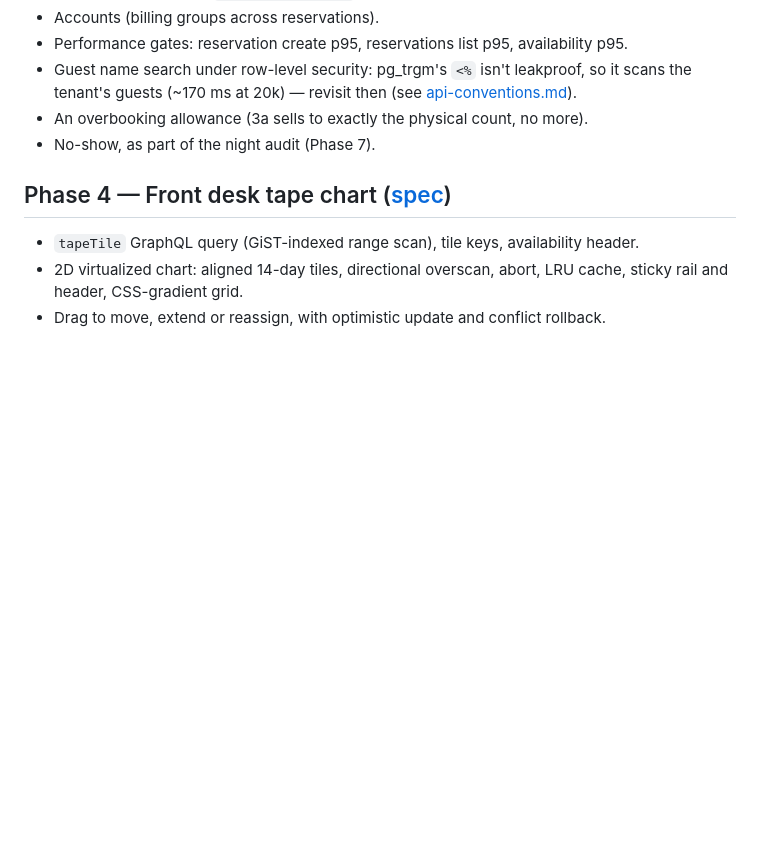
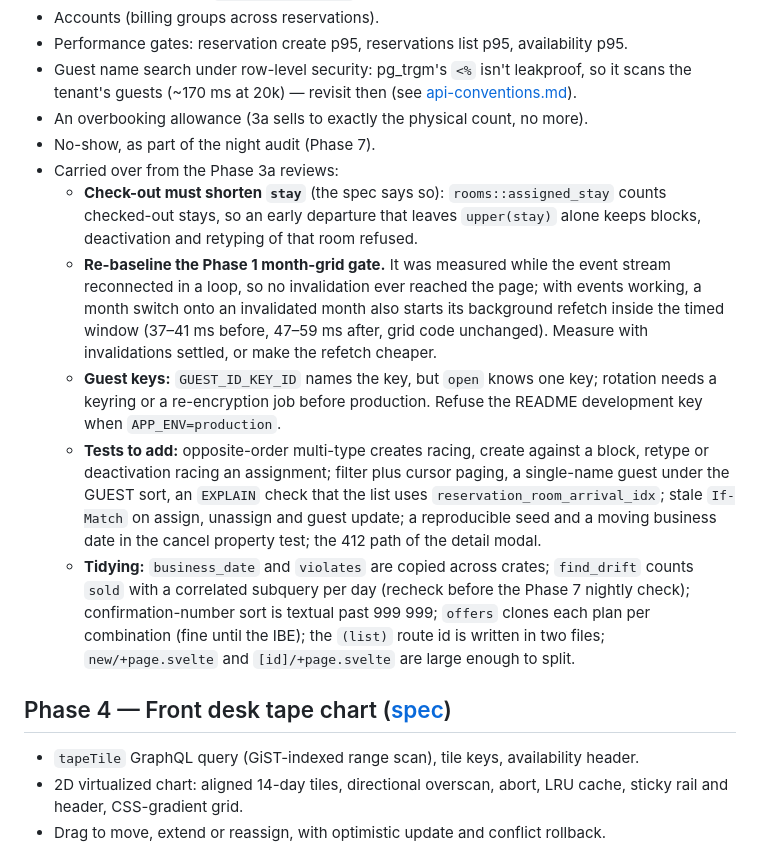
Before and after one commit to acekavi/GoodFolk, a Markdown page: docs/ROADMAP.md, the part around the change. Drawn GitHub-style; blank space fills up the shorter version.

Commit message:
docs: Phase 3a review carry-overs in the roadmap, and the plan's decisions as changed during execution

```diff
--- a/docs/ROADMAP.md
+++ b/docs/ROADMAP.md
@@ -90,6 +90,12 @@ Moved out of Phase 0 during planning (nothing used them yet): outbox → Pub/Sub
 - Guest name search under row-level security: pg_trgm's `<%` isn't leakproof, so it scans the tenant's guests (~170 ms at 20k) — revisit then (see [api-conventions.md](design/api-conventions.md)).
 - An overbooking allowance (3a sells to exactly the physical count, no more).
 - No-show, as part of the night audit (Phase 7).
+- Carried over from the Phase 3a reviews:
+  - **Check-out must shorten `stay`** (the spec says so): `rooms::assigned_stay` counts checked-out stays, so an early departure that leaves `upper(stay)` alone keeps blocks, deactivation and retyping of that room refused.
+  - **Re-baseline the Phase 1 month-grid gate.** It was measured while the event stream reconnected in a loop, so no invalidation ever reached the page; with events working, a month switch onto an invalidated month also starts its background refetch inside the timed window (37–41 ms before, 47–59 ms after, grid code unchanged). Measure with invalidations settled, or make the refetch cheaper.
+  - **Guest keys:** `GUEST_ID_KEY_ID` names the key, but `open` knows one key; rotation needs a keyring or a re-encryption job before production. Refuse the README development key when `APP_ENV=production`.
+  - **Tests to add:** opposite-order multi-type creates racing, create against a block, retype or deactivation racing an assignment; filter plus cursor paging, a single-name guest under the GUEST sort, an `EXPLAIN` check that the list uses `reservation_room_arrival_idx`; stale `If-Match` on assign, unassign and guest update; a reproducible seed and a moving business date in the cancel property test; the 412 path of the detail modal.
+  - **Tidying:** `business_date` and `violates` are copied across crates; `find_drift` counts `sold` with a correlated subquery per day (recheck before the Phase 7 nightly check); confirmation-number sort is textual past 999 999; `offers` clones each plan per combination (fine until the IBE); the `(list)` route id is written in two files; `new/+page.svelte` and `[id]/+page.svelte` are large enough to split.
 
 ## Phase 4 — Front desk tape chart ([spec](specs/phase-4-tape-chart.md))
 
```
Also changed, not shown: 1 other file.
